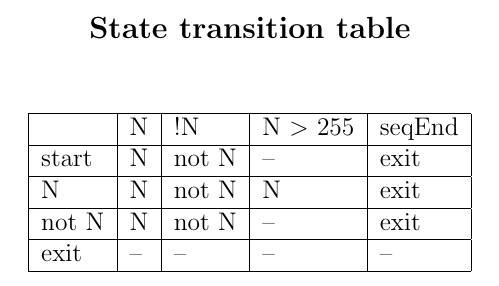
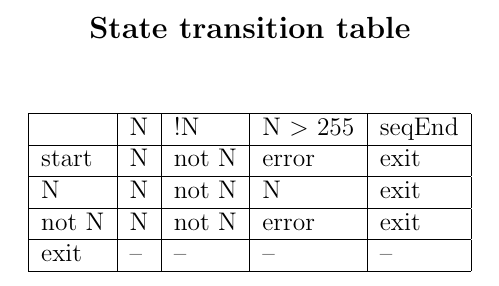
Before and after one commit to lboquillon/nuca, a LaTeX document (doc/stt.tex): part of the page, cut so that both start at the same text. Compiled offline with pdfLaTeX.

Commit message:
added error state

```diff
--- a/doc/sst.tex
+++ b/doc/stt.tex
@@ -8,11 +8,11 @@
 
 		\begin{tabular}{ | l | l | l | l | l |}
 			\hline
-    			& N & !N & N $>$ 255 & seqEnd 	\\  \hline
-			start & N & not N & -- & exit 	\\ \hline
-			N & N & not N & N & exit 	\\ \hline
-			not N & N & not N & -- & exit 	\\ \hline
-			exit  & -- & -- & -- & -- 	\\ \hline
+    			& N & !N & N $>$ 255 & seqEnd 	 \\  \hline
+			start & N & not N & error & exit \\ \hline
+			N & N & not N & N & exit 	 \\ \hline
+			not N & N & not N & error & exit \\ \hline
+			exit  & -- & -- & -- & -- 	 \\ \hline
 		\end{tabular}
 	\end{center}
 \end{document}
```
Also changed, not shown: doc/machine.png, 3 other files.
